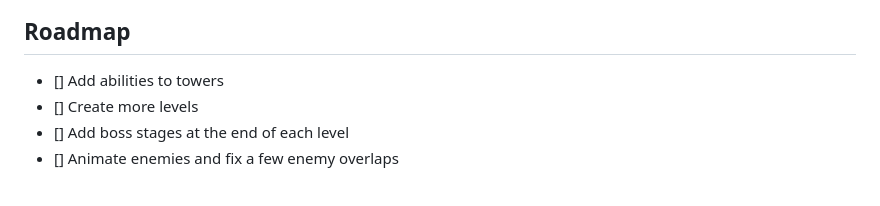
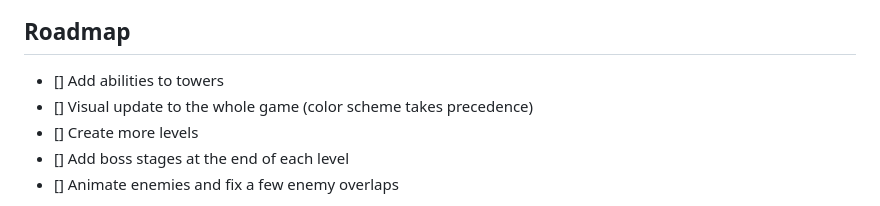
Before and after one commit to TodorNik/rnyTD, a Markdown page: README.md, the part around the change. GitHub-like rendering.

```diff
--- a/README.md
+++ b/README.md
@@ -82,6 +82,7 @@ B. Raw code start
 ## Roadmap
 
 - [] Add abilities to towers
+- [] Visual update to the whole game (color scheme takes precedence)
 - [] Create more levels
 - [] Add boss stages at the end of each level
 - [] Animate enemies and fix a few enemy overlaps
```
